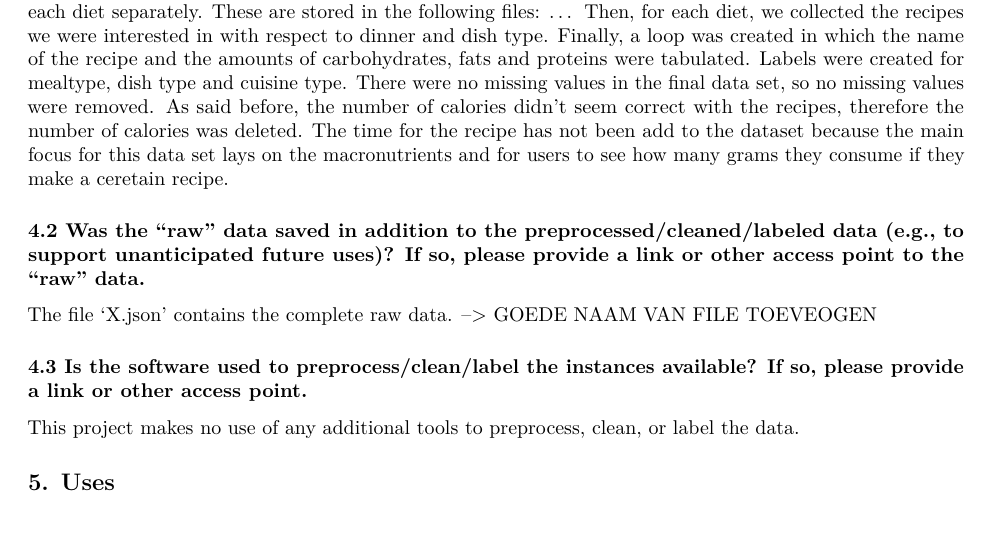
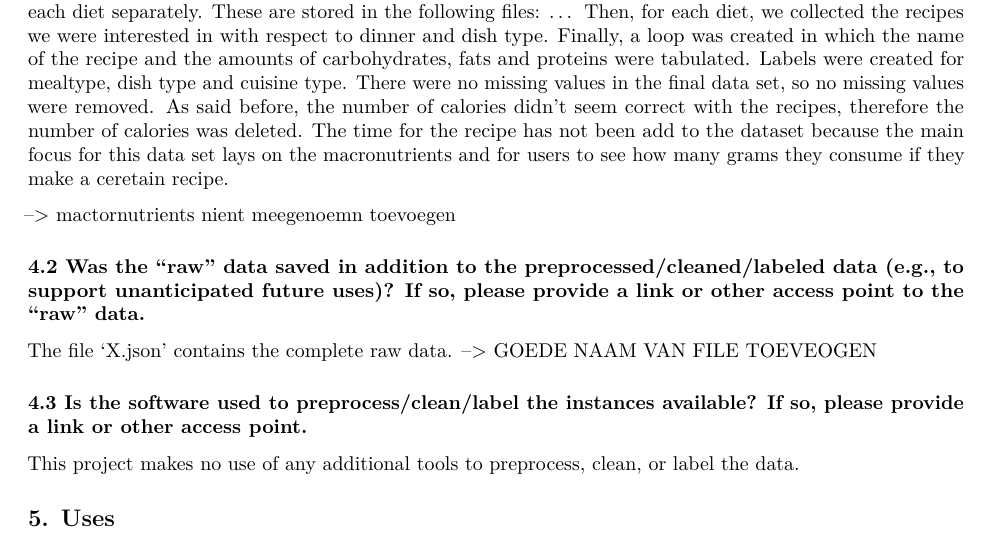
Before and after one commit to Mandanakhabbazi/receipe-nutritions, an R Markdown document (Documentation recipe nutritions/Testdocumentation.Rmd): part of page 6 of 6, cut so that both start at the same text. Rendered offline with R 4.5, knitr and Pandoc, then LaTeX, with nearby package versions.

Commit message:
added note

```diff
--- a/Documentation recipe nutritions/Testdocumentation.Rmd
+++ b/Documentation recipe nutritions/Testdocumentation.Rmd
@@ -129,6 +129,9 @@ The dataset does not relate to people, because the Edamam API does not contain a
 
 To obtain the final dataset, we carried out several pre-processing steps. First, we collected all recipes from each diet separately. These are stored in the following files: … Then, for each diet, we collected the recipes we were interested in with respect to dinner and dish type.  Finally, a loop was created in which the name of the recipe and the amounts of carbohydrates, fats and proteins were tabulated. Labels were created for mealtype, dish type and cuisine type. There were no missing values in the final data set, so no missing values were removed. As said before, the number of calories didn’t seem correct with the recipes, therefore the number of calories was deleted. The time for the recipe has not been add to the dataset because the main focus for this data set lays on the macronutrients and for users to see how many grams they consume if they make a ceretain recipe.
 
+--> mactornutrients nient meegenoemn toevoegen
+
+
 ### 4.2	Was the “raw” data saved in addition to the preprocessed/cleaned/labeled data (e.g., to support unanticipated future uses)? If so, please provide a link or other access point to the “raw” data. ###
 
 The file ‘X.json’ contains the complete raw data. --> GOEDE NAAM VAN FILE TOEVEOGEN
```
